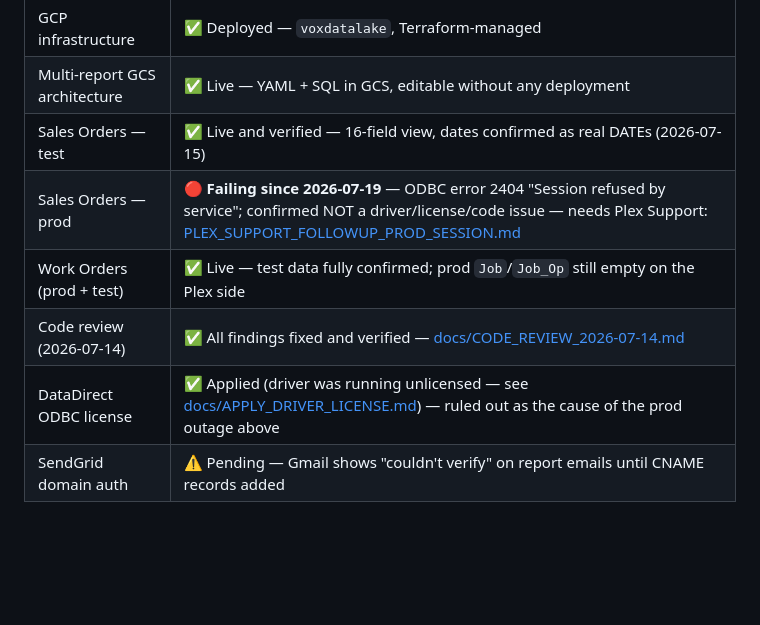
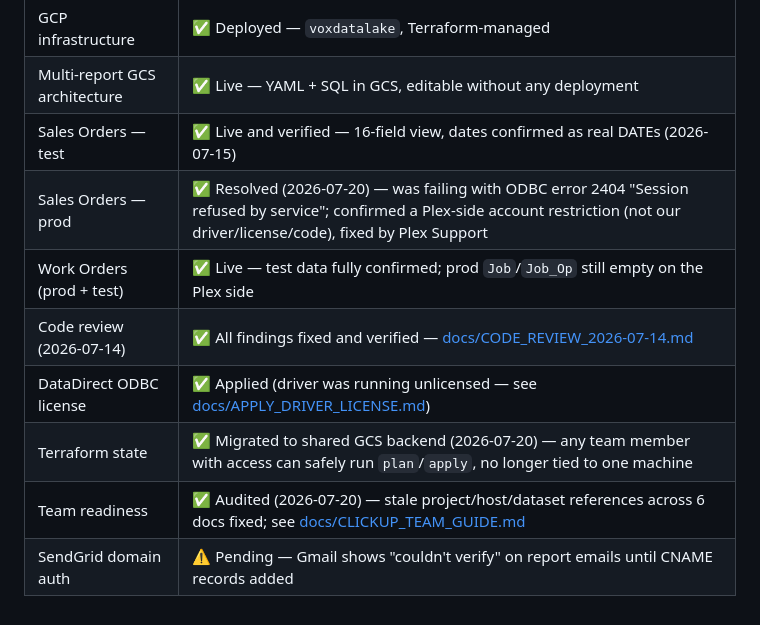
Before and after one commit to Parasol-Group-Inc/plex-to-big-query, a Markdown page: README.md, the part around the change. GitHub-like rendering; blank space fills up the shorter version.

```diff
--- a/README.md
+++ b/README.md
@@ -100,8 +100,10 @@ Full step-by-step in [docs/QUICKSTART.md](docs/QUICKSTART.md).
 | GCP infrastructure | ✅ Deployed — `voxdatalake`, Terraform-managed |
 | Multi-report GCS architecture | ✅ Live — YAML + SQL in GCS, editable without any deployment |
 | Sales Orders — test | ✅ Live and verified — 16-field view, dates confirmed as real DATEs (2026-07-15) |
-| Sales Orders — prod | 🔴 **Failing since 2026-07-19** — ODBC error 2404 "Session refused by service"; confirmed NOT a driver/license/code issue — needs Plex Support: [PLEX_SUPPORT_FOLLOWUP_PROD_SESSION.md](PLEX_SUPPORT_FOLLOWUP_PROD_SESSION.md) |
+| Sales Orders — prod | ✅ Resolved (2026-07-20) — was failing with ODBC error 2404 "Session refused by service"; confirmed a Plex-side account restriction (not our driver/license/code), fixed by Plex Support |
 | Work Orders (prod + test) | ✅ Live — test data fully confirmed; prod `Job`/`Job_Op` still empty on the Plex side |
 | Code review (2026-07-14) | ✅ All findings fixed and verified — [docs/CODE_REVIEW_2026-07-14.md](docs/CODE_REVIEW_2026-07-14.md) |
-| DataDirect ODBC license | ✅ Applied (driver was running unlicensed — see [docs/APPLY_DRIVER_LICENSE.md](docs/APPLY_DRIVER_LICENSE.md)) — ruled out as the cause of the prod outage above |
+| DataDirect ODBC license | ✅ Applied (driver was running unlicensed — see [docs/APPLY_DRIVER_LICENSE.md](docs/APPLY_DRIVER_LICENSE.md)) |
+| Terraform state | ✅ Migrated to shared GCS backend (2026-07-20) — any team member with access can safely run `plan`/`apply`, no longer tied to one machine |
+| Team readiness | ✅ Audited (2026-07-20) — stale project/host/dataset references across 6 docs fixed; see [docs/CLICKUP_TEAM_GUIDE.md](docs/CLICKUP_TEAM_GUIDE.md) |
 | SendGrid domain auth | ⚠ Pending — Gmail shows "couldn't verify" on report emails until CNAME records added |
```
Also changed, not shown: docs/CLICKUP_TEAM_GUIDE.md (+6 -2 lines).
